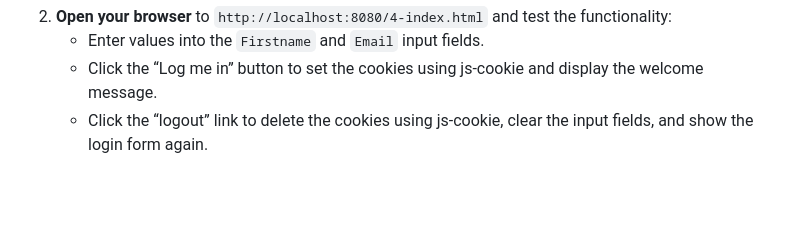
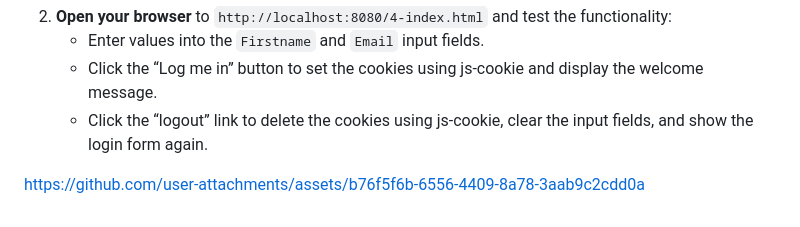
Before and after one commit to ThatsVie/atlas-web_front_end, a Markdown page: Cookies_local_storage/README.md, the part around the change printed below. Drawn GitHub-style; folded sections open; blank space fills up the shorter version.

```diff
--- a/Cookies_local_storage/README.md
+++ b/Cookies_local_storage/README.md
@@ -883,3 +878,7 @@ Reusing the code from the previous task:
    - Enter values into the `Firstname` and `Email` input fields.
    - Click the “Log me in” button to set the cookies using js-cookie and display the welcome message.
    - Click the “logout” link to delete the cookies using js-cookie, clear the input fields, and show the login form again.
+
+
+
+https://github.com/user-attachments/assets/b76f5f6b-6556-4409-8a78-3aab9c2cdd0a
```
Also changed, not shown: other parts of Cookies_local_storage/README.md (+0 -5 lines).
